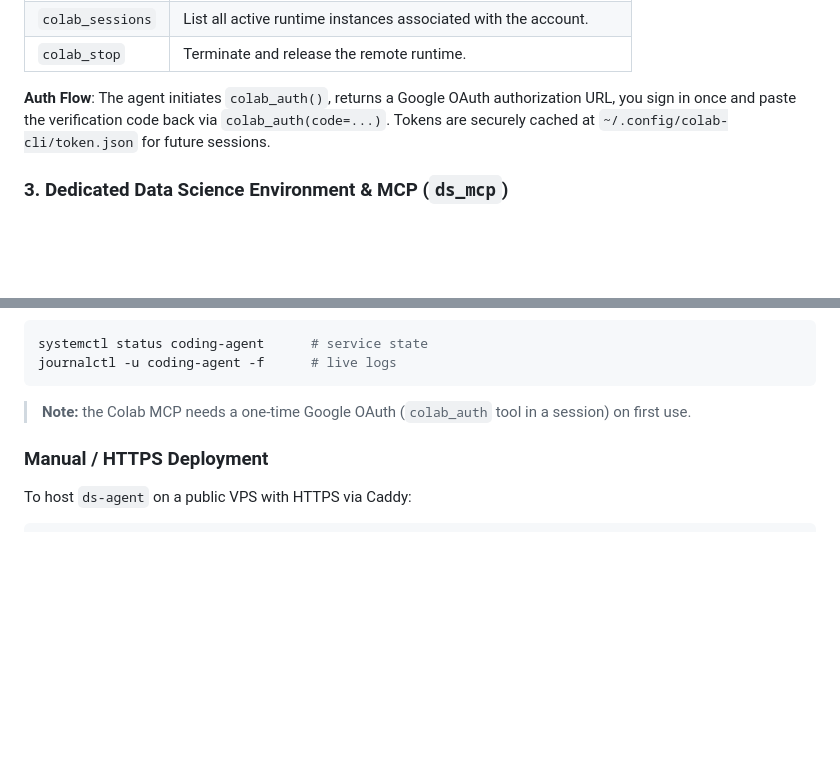
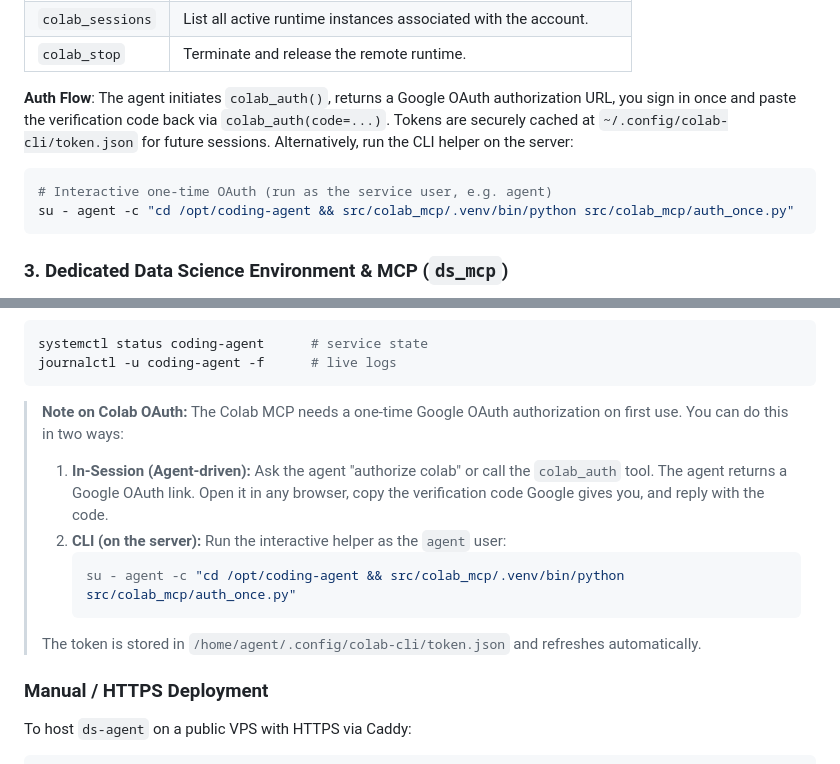
Before and after one commit to davidmiheev/ds-agent, a Markdown page: README.md, 2 parts joined by grey strips. GitHub-like rendering; blank space fills up the shorter version.

Commit message:
docs: clarify one-time Google Colab OAuth workflow (in-session & CLI helper)

````diff
--- a/README.md
+++ b/README.md
@@ -82,7 +82,11 @@ Powered by `src/colab_mcp/colab_server.py` wrapping `google-colab-cli`, enabling
 | `colab_stop` | Terminate and release the remote runtime. |
 
 **Auth Flow**:
-The agent initiates `colab_auth()`, returns a Google OAuth authorization URL, you sign in once and paste the verification code back via `colab_auth(code=...)`. Tokens are securely cached at `~/.config/colab-cli/token.json` for future sessions.
+The agent initiates `colab_auth()`, returns a Google OAuth authorization URL, you sign in once and paste the verification code back via `colab_auth(code=...)`. Tokens are securely cached at `~/.config/colab-cli/token.json` for future sessions. Alternatively, run the CLI helper on the server:
+```bash
+# Interactive one-time OAuth (run as the service user, e.g. agent)
+su - agent -c "cd /opt/coding-agent && src/colab_mcp/.venv/bin/python src/colab_mcp/auth_once.py"
+```
 
 ### 3. Dedicated Data Science Environment & MCP (`ds_mcp`)
 Isolates analytical workloads in a dedicated Python environment located at `~/.coding-agent/ds-env/` (pre-populated with top scientific computing libraries):
@@ -309,8 +313,13 @@ systemctl status coding-agent      # service state
 journalctl -u coding-agent -f      # live logs
 ```
 
-> **Note:** the Colab MCP needs a one-time Google OAuth (`colab_auth` tool in a
-> session) on first use.
+> **Note on Colab OAuth:** The Colab MCP needs a one-time Google OAuth authorization on first use. You can do this in two ways:
+> 1. **In-Session (Agent-driven):** Ask the agent "authorize colab" or call the `colab_auth` tool. The agent returns a Google OAuth link. Open it in any browser, copy the verification code Google gives you, and reply with the code.
+> 2. **CLI (on the server):** Run the interactive helper as the `agent` user:
+>    ```bash
+>    su - agent -c "cd /opt/coding-agent && src/colab_mcp/.venv/bin/python src/colab_mcp/auth_once.py"
+>    ```
+> The token is stored in `/home/agent/.config/colab-cli/token.json` and refreshes automatically.
 
 ### Manual / HTTPS Deployment
 
````
